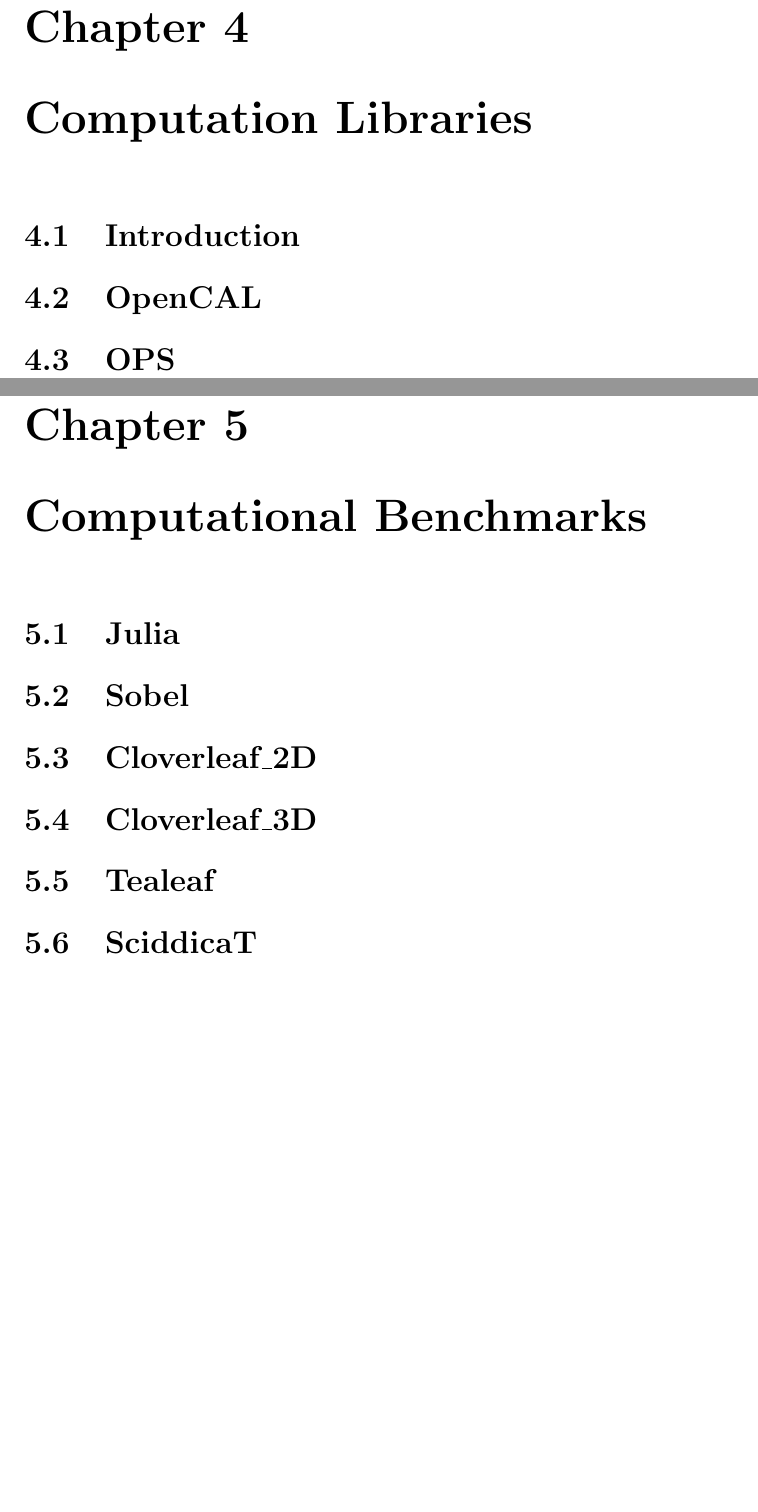
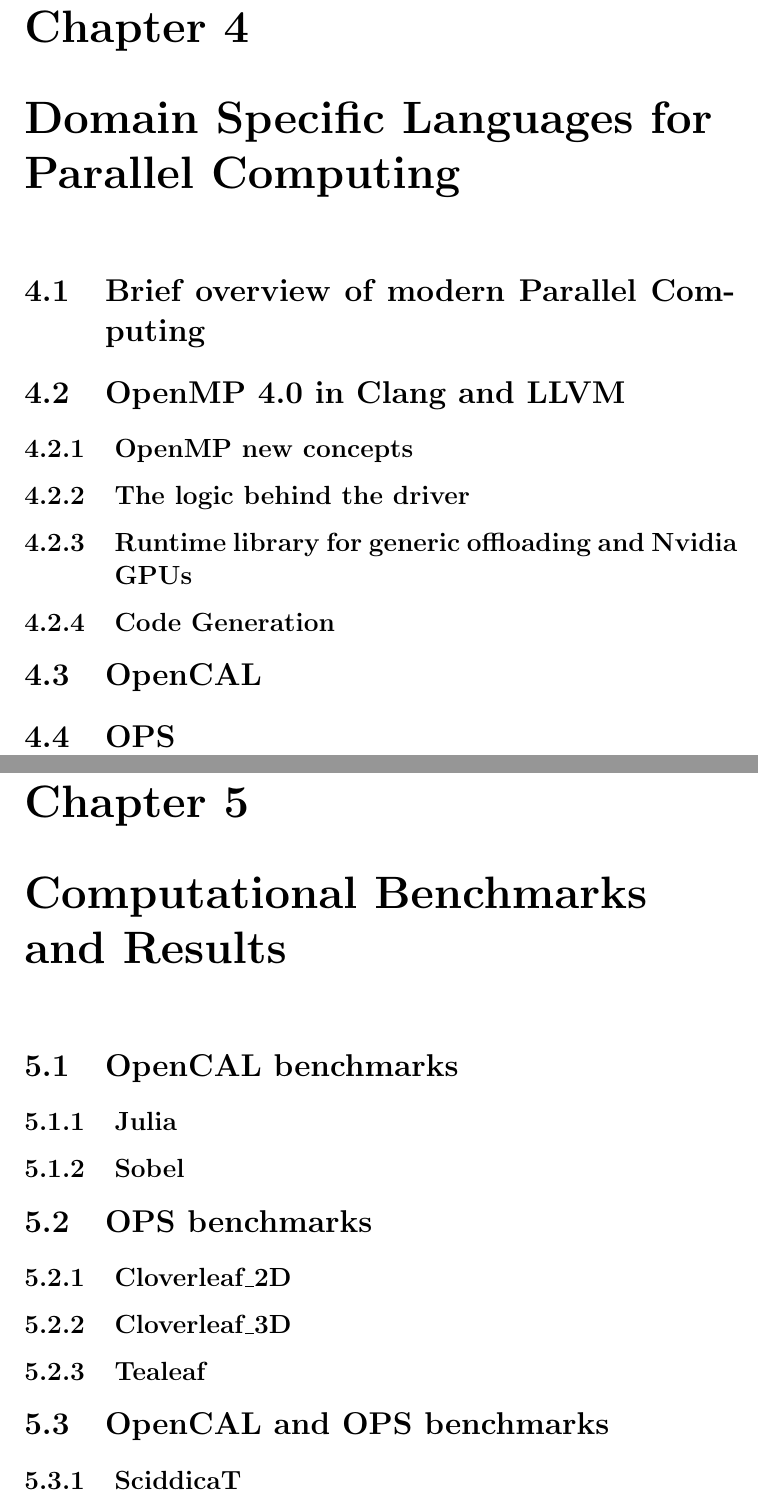
Before and after one commit to alessioderango/PhD_Thesis, a LaTeX thesis (PhDThesis_AlessioDeRango.tex, which reads Chapters/4_Computational_Libraries.tex, Chapters/5_Computational_Benchmarks.tex): two parts of pages 5 and 6 of 7 before the commit and two parts of pages 6 and 7 of 8 after it, joined at a grey line, cut so that both start at the same text, the shorter picture padded with empty space. Compiled offline with pdfLaTeX.

Commit message:
Added OpenMP 4 section and subsections
Sorted out Computational Benchmarks chapter

```diff
--- a/Chapters/4_Computational_Libraries.tex
+++ b/Chapters/4_Computational_Libraries.tex
@@ -1,6 +1,20 @@
-\chapter{Computation Libraries}
+\chapter{Domain Specific Languages for Parallel Computing}
 
-\section{Introduction}
+\section{Brief overview of modern Parallel Computing}
+
+\section{OpenMP 4.0 in Clang and LLVM}
+
+
+\subsection{OpenMP new concepts}
+
+\subsection{The logic behind the driver}
+
+\subsection{Runtime library for generic offloading and Nvidia GPUs}
+
+\subsection{Code Generation}
+
+
+
 
 \section{OpenCAL}
 
--- a/Chapters/5_Computational_Benchmarks.tex
+++ b/Chapters/5_Computational_Benchmarks.tex
@@ -1,15 +1,20 @@
-\chapter{Computational Benchmarks}
+\chapter{Computational Benchmarks and Results}
 
-\section{Julia}
+\section{OpenCAL benchmarks}
+\subsection{Julia}
 
-\section{Sobel}
+\subsection{Sobel}
 
-\section{Cloverleaf\_2D}
+\section{OPS benchmarks}
 
-\section{Cloverleaf\_3D}
+\subsection{Cloverleaf\_2D}
 
-\section{Tealeaf}
+\subsection{Cloverleaf\_3D}
 
-\section{SciddicaT}
+\subsection{Tealeaf}
+
+\section{OpenCAL and OPS benchmarks}
+
+\subsection{SciddicaT}
 
 \section{Computational Results}
```
Also changed, not shown: Chapters/3_Numerical_Methods.tex (+11 -2 lines).
